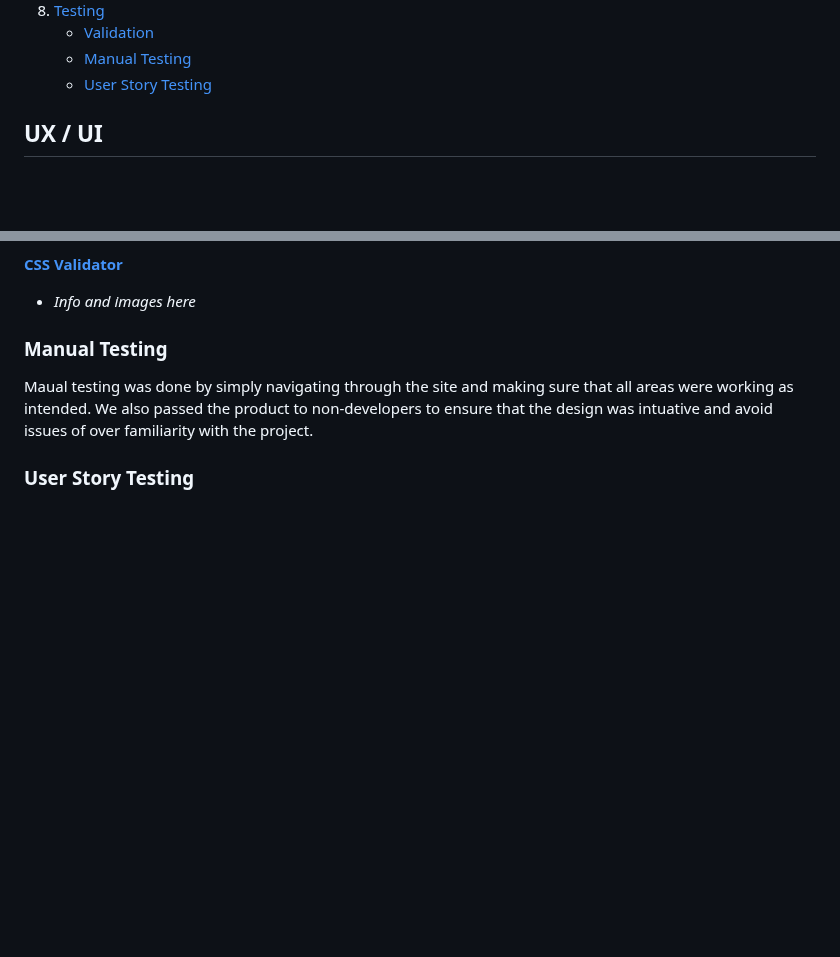
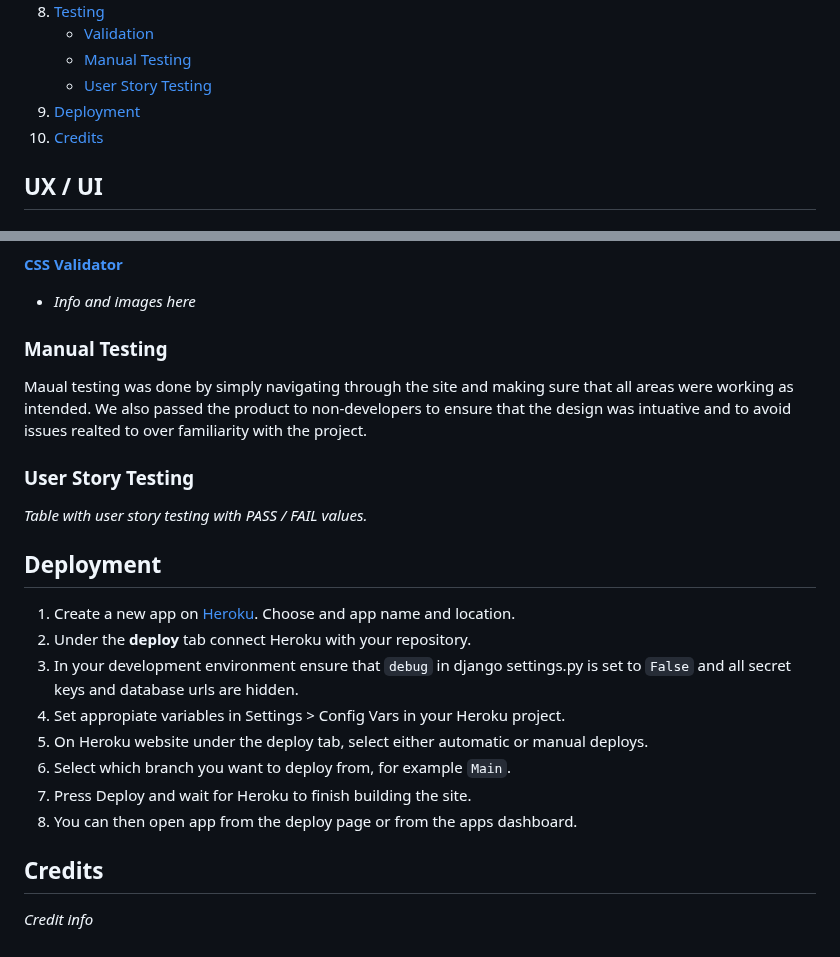
Before and after one commit to LukeI50/Horse-Site, a Markdown page: README.md, 2 parts joined by grey strips. Drawn GitHub-style; blank space fills up the shorter version.

Commit message:
add: final sections to table of contents

```diff
--- a/README.md
+++ b/README.md
@@ -47,6 +47,8 @@ If Psycopg2 fails install on environment, run
     - [Validation](#validation)
     - [Manual Testing](#manual-testing)
     - [User Story Testing](#user-story-testing)
+9. [Deployment](#deployment)
+10. [Credits](#credits)
 
 ## UX / UI
 
@@ -211,6 +213,23 @@ __[CSS Validator](https://jigsaw.w3.org/css-validator/)__
 
 ### Manual Testing
 
-Maual testing was done by simply navigating through the site and making sure that all areas were working as intended. We also passed the product to non-developers to ensure that the design was intuative and avoid issues of over familiarity with the project.
+Maual testing was done by simply navigating through the site and making sure that all areas were working as intended. We also passed the product to non-developers to ensure that the design was intuative and to avoid issues realted to over familiarity with the project.
 
 ### User Story Testing
+
+_Table with user story testing with PASS / FAIL values._
+
+## Deployment
+
+1. Create a new app on [Heroku](https://www.heroku.com/). Choose and app name and location.
+2. Under the __deploy__ tab connect Heroku with your repository.
+3. In your development environment ensure that `debug` in django settings.py is set to `False` and all secret keys and database urls are hidden.
+4. Set appropiate variables in Settings > Config Vars in your Heroku project.
+5. On Heroku website under the deploy tab, select either automatic or manual deploys.
+6. Select which branch you want to deploy from, for example `Main`.
+7. Press Deploy and wait for Heroku to finish building the site.
+8. You can then open app from the deploy page or from the apps dashboard.
+
+## Credits
+
+_Credit info_
```
